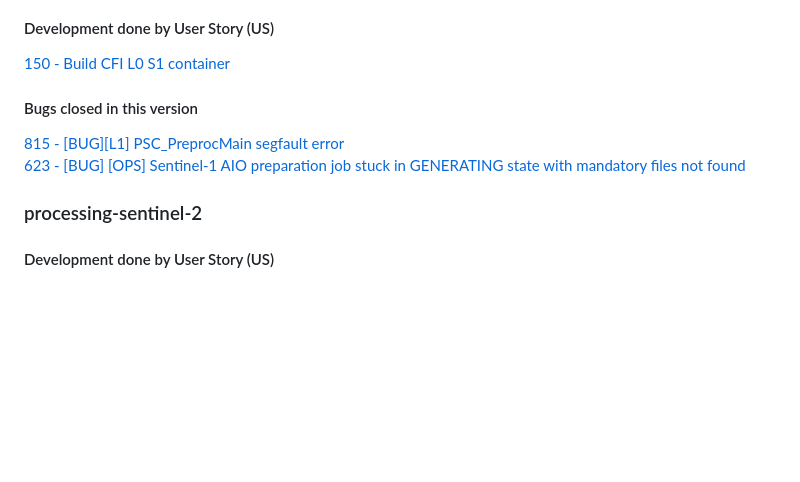
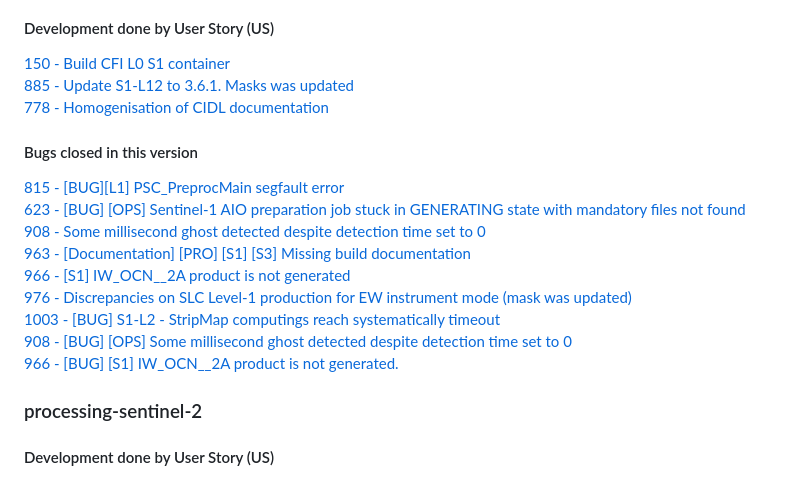
Before and after one commit to COPRS/reference-system-software, a Markdown page: releases/V2.0.0-rc1.md, the part around the change. GitHub-like rendering; blank space fills up the shorter version.

Commit message:
S1 Update

```diff
--- a/releases/V2.0.0-rc1.md
+++ b/releases/V2.0.0-rc1.md
@@ -248,11 +248,20 @@ Complete processing for S1, S2 and S3
 #### Development done by User Story (US)
 
 [150 - Build CFI L0 S1 container](https://github.com/COPRS/rs-issues/issues/150)
+[885 - Update S1-L12 to 3.6.1. Masks was updated](https://github.com/COPRS/rs-issues/issues/885)
+[778 - Homogenisation of CIDL documentation](https://github.com/COPRS/rs-issues/issues/778)
 
 #### Bugs closed in this version
 
 [815 - [BUG][L1] PSC_PreprocMain segfault error](https://github.com/COPRS/rs-issues/issues/815)
 [623 - [BUG] [OPS] Sentinel-1 AIO preparation job stuck in GENERATING state with mandatory files not found](https://github.com/COPRS/rs-issues/issues/623)
+[908 - Some millisecond ghost detected despite detection time set to 0](https://github.com/COPRS/rs-issues/issues/908)
+[963 - [Documentation] [PRO] [S1] [S3] Missing build documentation](https://github.com/COPRS/rs-issues/issues/963)
+[966 - [S1] IW_OCN__2A product is not generated](https://github.com/COPRS/rs-issues/issues/966)
+[976 - Discrepancies on SLC Level-1 production for EW instrument mode (mask was updated)](https://github.com/COPRS/rs-issues/issues/976)
+[1003 - [BUG] S1-L2 - StripMap computings reach systematically timeout](https://github.com/COPRS/rs-issues/issues/1003)
+[908 - [BUG] [OPS] Some millisecond ghost detected despite detection time set to 0](https://github.com/COPRS/rs-issues/issues/908)
+[966 - [BUG] [S1] IW_OCN__2A product is not generated.](https://github.com/COPRS/rs-issues/issues/966)
 ### processing-sentinel-2
 
 #### Development done by User Story (US)
```
